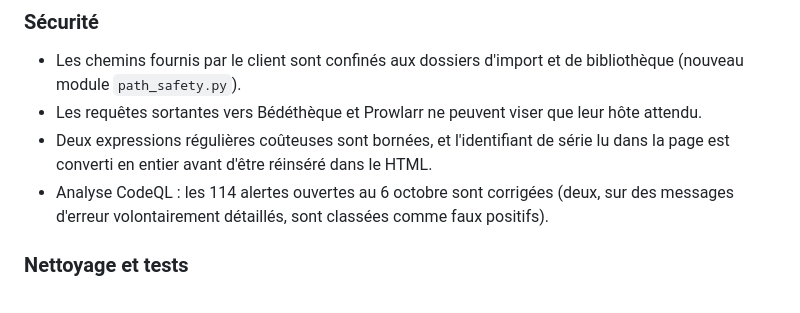
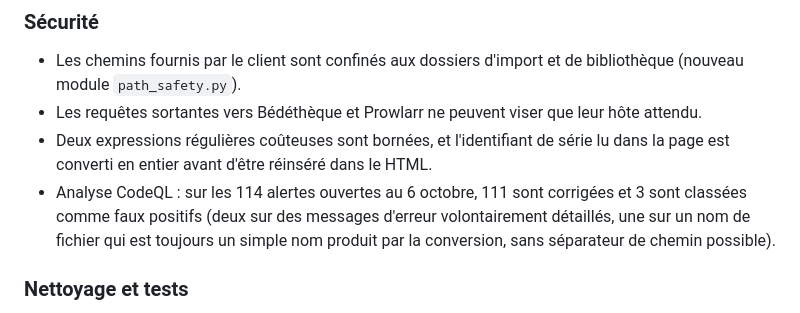
Before and after one commit to gwenvador/bullarr, a Markdown page: CHANGELOG.md, the part around the change. GitHub-like rendering.

Commit message:
docs: précise le bilan des alertes CodeQL de la v5.0
111 alertes sont corrigées et 3 sont classées comme faux positifs (et non
2). Documentation uniquement : le code, le tag v5.0 et l’image Docker ne
changent pas.

Co-Authored-By: Claude Sonnet 5.5 <noreply@anthropic.com>

```diff
--- a/CHANGELOG.md
+++ b/CHANGELOG.md
@@ -38,7 +38,7 @@ Version de consolidation : mise à jour directe depuis v4.4, sans migration de b
 - Les chemins fournis par le client sont confinés aux dossiers d'import et de bibliothèque (nouveau module `path_safety.py`).
 - Les requêtes sortantes vers Bédéthèque et Prowlarr ne peuvent viser que leur hôte attendu.
 - Deux expressions régulières coûteuses sont bornées, et l'identifiant de série lu dans la page est converti en entier avant d'être réinséré dans le HTML.
-- Analyse CodeQL : les 114 alertes ouvertes au 6 octobre sont corrigées (deux, sur des messages d'erreur volontairement détaillés, sont classées comme faux positifs).
+- Analyse CodeQL : sur les 114 alertes ouvertes au 6 octobre, 111 sont corrigées et 3 sont classées comme faux positifs (deux sur des messages d'erreur volontairement détaillés, une sur un nom de fichier qui est toujours un simple nom produit par la conversion, sans séparateur de chemin possible).
 
 ### Nettoyage et tests
 
```
